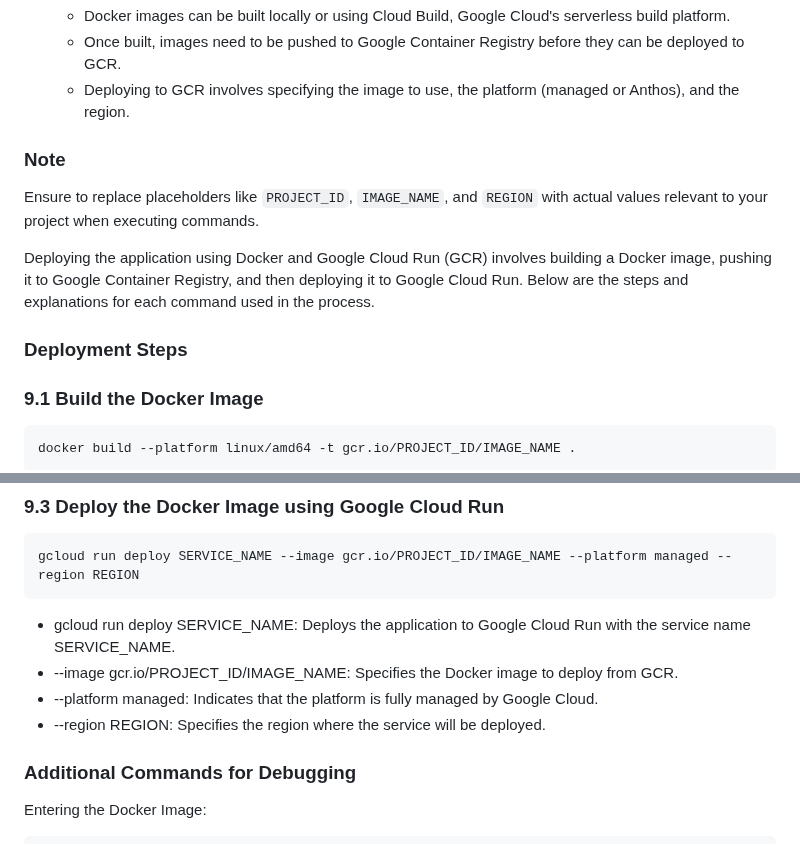
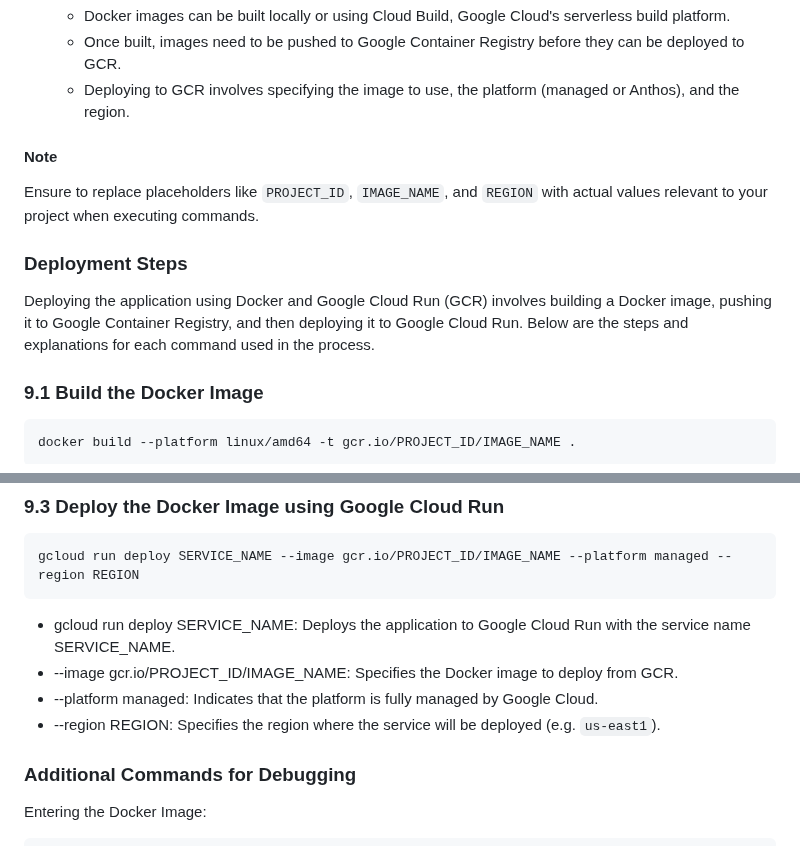
Before and after one commit to SloughJE/aerial_straps_classifier, a Markdown page: README.md, 2 parts joined by grey strips. GitHub-like rendering.

Commit message:
more readme

````diff
--- a/README.md
+++ b/README.md
@@ -563,13 +563,13 @@ The separation of `setup.sh` and `start.sh` might seem a bit redundant given the
   - Once built, images need to be pushed to Google Container Registry before they can be deployed to GCR.
   - Deploying to GCR involves specifying the image to use, the platform (managed or Anthos), and the region.
 
-### Note
+#### Note
 Ensure to replace placeholders like `PROJECT_ID`, `IMAGE_NAME`, and `REGION` with actual values relevant to your project when executing commands.
 
 
+### Deployment Steps
 Deploying the application using Docker and Google Cloud Run (GCR) involves building a Docker image, pushing it to Google Container Registry, and then deploying it to Google Cloud Run. Below are the steps and explanations for each command used in the process.
 
-### Deployment Steps
 ### 9.1 Build the Docker Image
 
 ```bash
@@ -598,7 +598,7 @@ gcloud run deploy SERVICE_NAME --image gcr.io/PROJECT_ID/IMAGE_NAME --platform m
 - gcloud run deploy SERVICE_NAME: Deploys the application to Google Cloud Run with the service name SERVICE_NAME.
 - --image gcr.io/PROJECT_ID/IMAGE_NAME: Specifies the Docker image to deploy from GCR.
 - --platform managed: Indicates that the platform is fully managed by Google Cloud.
-- --region REGION: Specifies the region where the service will be deployed.
+- --region REGION: Specifies the region where the service will be deployed (e.g. `us-east1`).
 
 ### Additional Commands for Debugging
 
````
